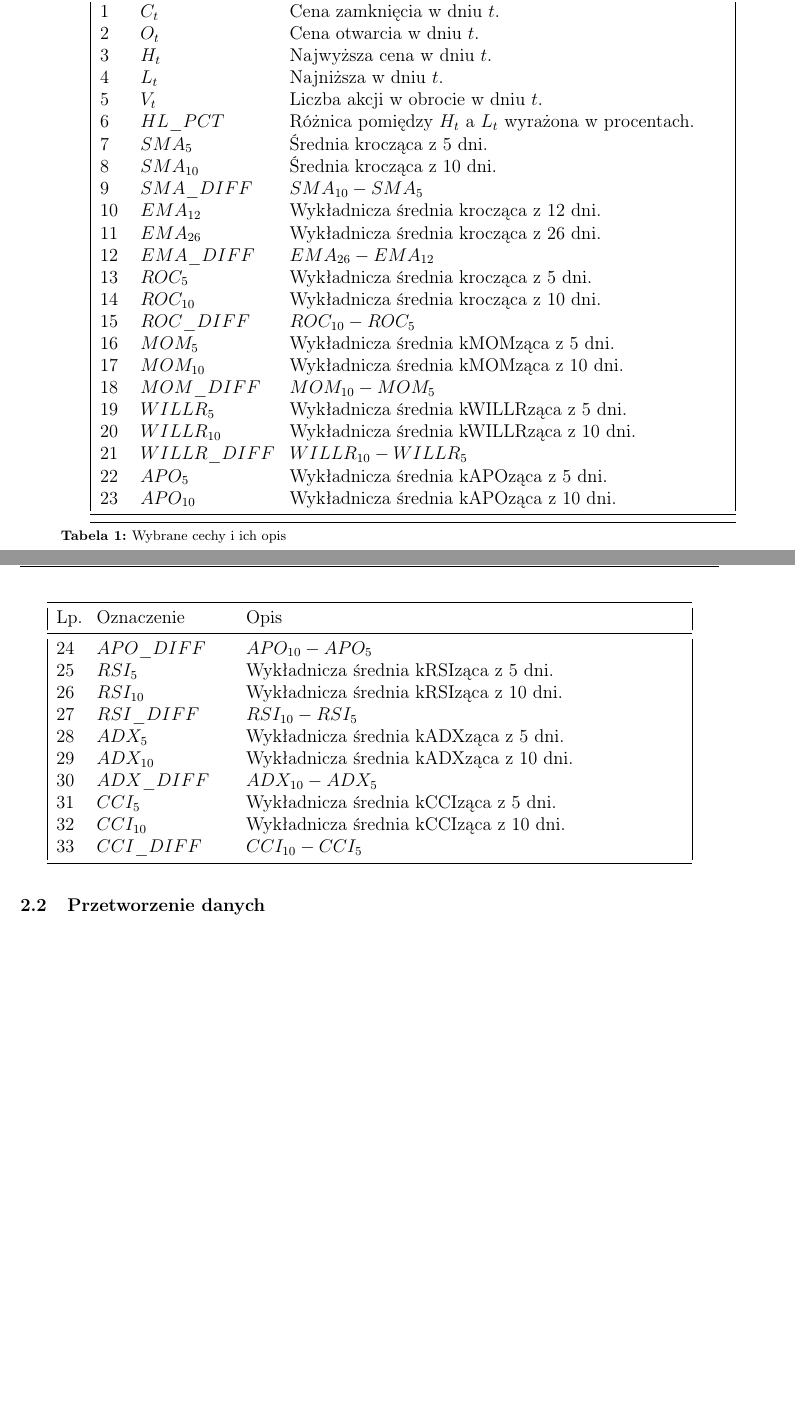
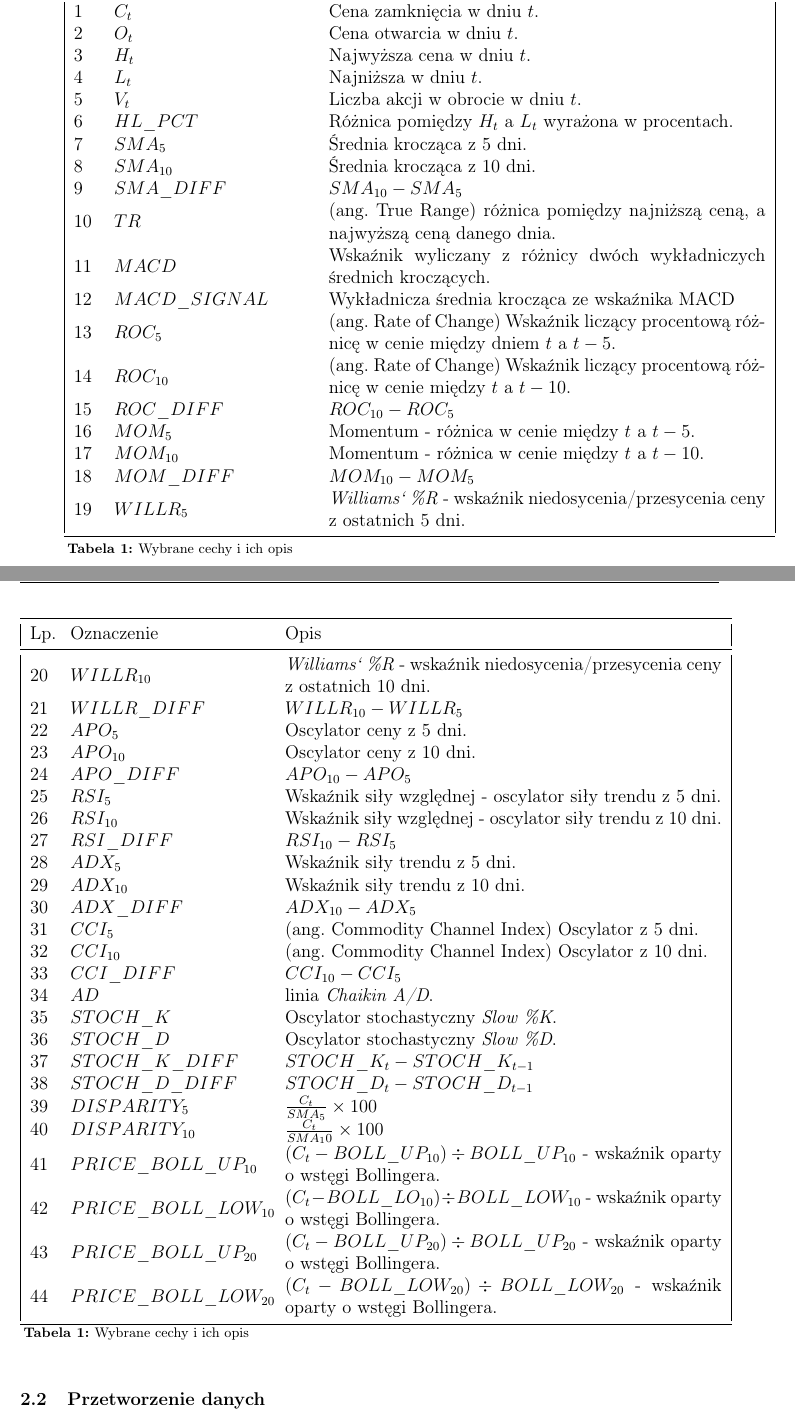
Before and after one commit to nikowis/ai-broker, a LaTeX thesis (docs/Praca/praca.tex): two parts of pages 19 and 20 of 35, joined at a grey line, cut so that both start at the same text, the shorter picture padded with empty space. Compiled offline with pdfLaTeX.

Commit message:
Data table improvments.

```diff
--- a/docs/Praca/praca.tex
+++ b/docs/Praca/praca.tex
@@ -429,21 +429,23 @@ Analiza fundamentalna ze względu na swoją długoterminową naturę (raporty fi
 Wszystkie dane wejściowe, wraz z opisami, zaprezentowane są w tabeli \ref{data_columns_table}. Dane są
 
 
+\begin{longtable}[c]{| m{0.5cm} m{4.5cm} m{10cm}|}
 
-\begin{longtable}[c]{| m{0.5cm} m{3cm} m{10cm}|}
 \toprule
   Lp. & Oznaczenie & Opis\\
 \midrule
 \endhead
 \midrule
 
-\midrule
 \caption{Wybrane cechy i ich opis}
 \label{data_columns_table}
 \endfoot
 
 \bottomrule
+\caption{Wybrane cechy i ich opis}
+\label{data_columns_table}
 \endlastfoot
+
 
  1 & $C_t$ & Cena zamknięcia w dniu $t$. \\
  2 & $O_t$ & Cena otwarcia w dniu $t$. \\
@@ -454,30 +456,41 @@ Wszystkie dane wejściowe, wraz z opisami, zaprezentowane są w tabeli \ref{data
  7 & $SMA_5$ & Średnia krocząca z 5 dni. \\
  8 & $SMA_{10}$ & Średnia krocząca z 10 dni. \\
  9 & $SMA\_DIFF$ & $SMA_{10}-SMA_{5}$ \\
- 10 & $EMA_{12}$ & Wykładnicza średnia krocząca z 12 dni. \\
- 11 & $EMA_{26}$ & Wykładnicza średnia krocząca z 26 dni. \\
- 12 & $EMA\_DIFF$ & $EMA_{26}-EMA_{12}$ \\
- 13 & $ROC_{5}$ & Wykładnicza średnia krocząca z 5 dni. \\
- 14 & $ROC_{10}$ & Wykładnicza średnia krocząca z 10 dni. \\
+ 10 & $TR$ & (ang. True Range) różnica pomiędzy najniższą ceną, a najwyższą ceną danego dnia. \\
+ 11 & $MACD$ & Wskaźnik wyliczany z różnicy dwóch wykładniczych średnich kroczących.\\
+ 12 & $MACD\_SIGNAL$ & Wykładnicza średnia krocząca ze wskaźnika MACD \\
+ 13 & $ROC_{5}$ & (ang. Rate of Change) Wskaźnik liczący procentową różnicę w cenie między dniem $t$ a $t-5$. \\
+ 14 & $ROC_{10}$ & (ang. Rate of Change) Wskaźnik liczący procentową różnicę w cenie między $t$ a $t-10$. \\
  15 & $ROC\_DIFF$ & $ROC_{10}-ROC_{5}$ \\
-  16 & $MOM_{5}$ & Wykładnicza średnia kMOMząca z 5 dni. \\
- 17 & $MOM_{10}$ & Wykładnicza średnia kMOMząca z 10 dni. \\
+  16 & $MOM_{5}$ & Momentum - różnica w cenie między $t$ a $t-5$.  \\
+ 17 & $MOM_{10}$ & Momentum - różnica w cenie między $t$ a $t-10$. \\
  18 & $MOM\_DIFF$ & $MOM_{10}-MOM_{5}$ \\
-  19 & $WILLR_{5}$ & Wykładnicza średnia kWILLRząca z 5 dni. \\
- 20 & $WILLR_{10}$ & Wykładnicza średnia kWILLRząca z 10 dni. \\
+  19 & $WILLR_{5}$ & \textit{Williams` \%R} - wskaźnik niedosycenia/przesycenia ceny z ostatnich 5 dni. \\
+ 20 & $WILLR_{10}$ & \textit{Williams` \%R} - wskaźnik niedosycenia/przesycenia ceny z ostatnich 10 dni.  \\
  21 & $WILLR\_DIFF$ & $WILLR_{10}-WILLR_{5}$ \\
-  22 & $APO_{5}$ & Wykładnicza średnia kAPOząca z 5 dni. \\
- 23 & $APO_{10}$ & Wykładnicza średnia kAPOząca z 10 dni. \\
+  22 & $APO_{5}$ & Oscylator ceny z 5 dni. \\
+ 23 & $APO_{10}$ & Oscylator ceny z 10 dni.  \\
  24 & $APO\_DIFF$ & $APO_{10}-APO_{5}$ \\
-  25 & $RSI_{5}$ & Wykładnicza średnia kRSIząca z 5 dni. \\
- 26 & $RSI_{10}$ & Wykładnicza średnia kRSIząca z 10 dni. \\
+  25 & $RSI_{5}$ & Wskaźnik siły względnej - oscylator siły trendu z 5 dni. \\
+ 26 & $RSI_{10}$ & Wskaźnik siły względnej - oscylator siły trendu z 10 dni.\\
  27 & $RSI\_DIFF$ & $RSI_{10}-RSI_{5}$ \\
-  28 & $ADX_{5}$ & Wykładnicza średnia kADXząca z 5 dni. \\
- 29 & $ADX_{10}$ & Wykładnicza średnia kADXząca z 10 dni. \\
+  28 & $ADX_{5}$ & Wskaźnik siły trendu z 5 dni. \\
+ 29 & $ADX_{10}$ & Wskaźnik siły trendu z 10 dni. \\
  30 & $ADX\_DIFF$ & $ADX_{10}-ADX_{5}$ \\
-  31 & $CCI_{5}$ & Wykładnicza średnia kCCIząca z 5 dni. \\
- 32 & $CCI_{10}$ & Wykładnicza średnia kCCIząca z 10 dni. \\
+  31 & $CCI_{5}$ & (ang. Commodity Channel Index) Oscylator z 5 dni. \\
+ 32 & $CCI_{10}$ & (ang. Commodity Channel Index) Oscylator z 10 dni. \\
  33 & $CCI\_DIFF$ & $CCI_{10}-CCI_{5}$ \\
+ 34 & $AD$ & linia \textit{Chaikin A/D}.  \\
+ 35 & $STOCH\_K$ & Oscylator stochastyczny \textit{Slow \%K}. \\
+ 36 & $STOCH\_D$ & Oscylator stochastyczny \textit{Slow \%D}.\\
+ 37 & $STOCH\_K\_DIFF$ & $STOCH\_K_{t}-STOCH\_K_{t-1}$ \\
+ 38 & $STOCH\_D\_DIFF$ & $STOCH\_D_{t}-STOCH\_D_{t-1}$  \\
+ 39 & $DISPARITY_{5}$ &  $\frac{C_t}{SMA_5}\times 100$ \\
+ 40 & $DISPARITY_{10}$ & $\frac{C_t}{SMA_10}\times 100$ \\
+ 41 & $PRICE\_BOLL\_UP_{10}$ & $(C_t-BOLL\_UP_{10})\div BOLL\_UP_{10}$ - wskaźnik oparty o wstęgi Bollingera.  \\
+ 42 & $PRICE\_BOLL\_LOW_{10}$ & $(C_t-BOLL\_LO_{10})\div BOLL\_LOW_{10}$ - wskaźnik oparty o wstęgi Bollingera.\\
+ 43 & $PRICE\_BOLL\_UP_{20}$ & $(C_t-BOLL\_UP_{20})\div BOLL\_UP_{20}$ - wskaźnik oparty o wstęgi Bollingera.\\
+ 44 & $PRICE\_BOLL\_LOW_{20}$ & $(C_t-BOLL\_LOW_{20})\div BOLL\_LOW_{20}$ - wskaźnik oparty o wstęgi Bollingera.\\
 
 \end{longtable}
 
```
Also changed, not shown: 1 other file.
